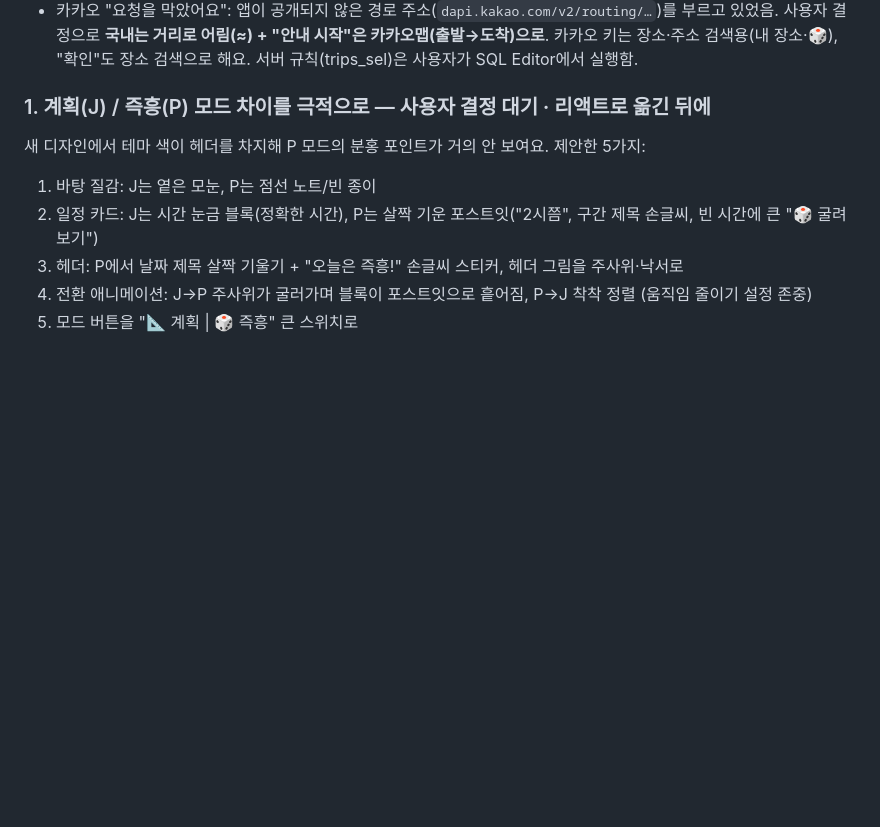
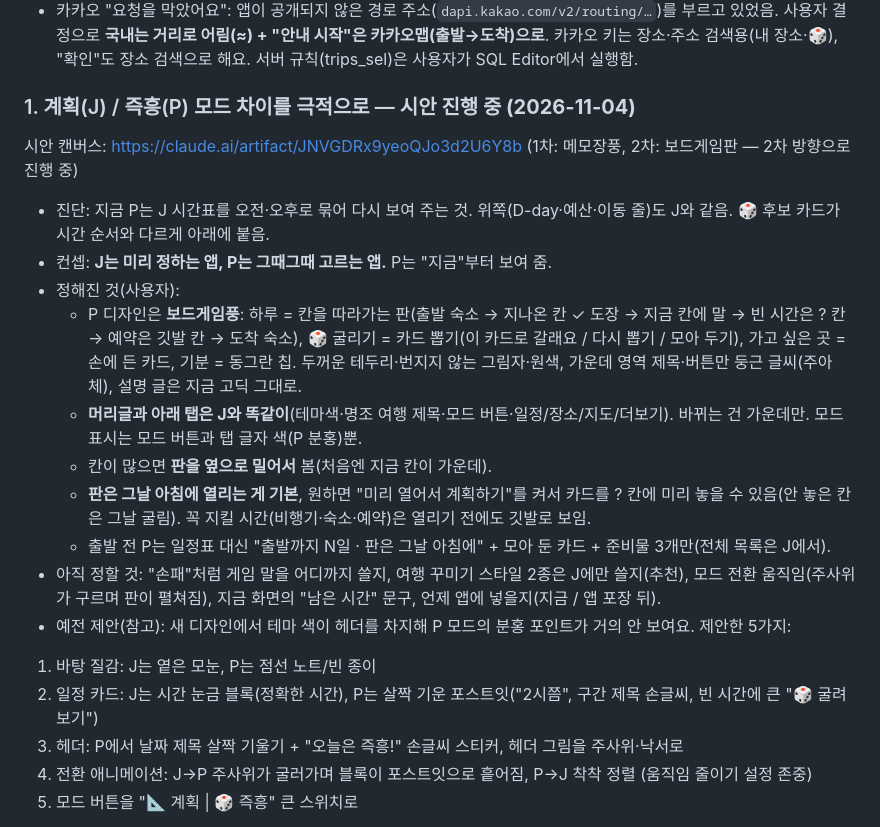
Before and after one commit to Jenuek/jepi, a Markdown page: docs/ROADMAP.md, the part around the change. GitHub-like rendering; blank space fills up the shorter version.

Commit message:
P 모드 보드게임판 시안 방향과 정한 내용을 로드맵에 기록
Co-Authored-By: Claude Opus 5.5 <noreply@anthropic.com>
Claude-Session: https://claude.ai/code/session_01434qgefJQPMuspVb78XRtY

```diff
--- a/docs/ROADMAP.md
+++ b/docs/ROADMAP.md
@@ -127,7 +127,21 @@
   **국내는 거리로 어림(≈) + "안내 시작"은 카카오맵(출발→도착)으로**. 카카오 키는 장소·주소 검색용(내 장소·🎲), "확인"도 장소 검색으로 해요.
   서버 규칙(trips_sel)은 사용자가 SQL Editor에서 실행함.
 
-### 1. 계획(J) / 즉흥(P) 모드 차이를 극적으로 — **사용자 결정 대기 · 리액트로 옮긴 뒤에**
+### 1. 계획(J) / 즉흥(P) 모드 차이를 극적으로 — **시안 진행 중 (2026-11-04)**
+시안 캔버스: https://claude.ai/artifact/JNVGDRx9yeoQJo3d2U6Y8b (1차: 메모장풍, 2차: 보드게임판 — 2차 방향으로 진행 중)
+- 진단: 지금 P는 J 시간표를 오전·오후로 묶어 다시 보여 주는 것. 위쪽(D-day·예산·이동 줄)도 J와 같음. 🎲 후보 카드가 시간 순서와 다르게 아래에 붙음.
+- 컨셉: **J는 미리 정하는 앱, P는 그때그때 고르는 앱.** P는 "지금"부터 보여 줌.
+- 정해진 것(사용자):
+  - P 디자인은 **보드게임풍**: 하루 = 칸을 따라가는 판(출발 숙소 → 지나온 칸 ✓ 도장 → 지금 칸에 말 → 빈 시간은 ? 칸 → 예약은 깃발 칸 → 도착 숙소),
+    🎲 굴리기 = 카드 뽑기(이 카드로 갈래요 / 다시 뽑기 / 모아 두기), 가고 싶은 곳 = 손에 든 카드, 기분 = 동그란 칩.
+    두꺼운 테두리·번지지 않는 그림자·원색, 가운데 영역 제목·버튼만 둥근 글씨(주아체), 설명 글은 지금 고딕 그대로.
+  - **머리글과 아래 탭은 J와 똑같이**(테마색·명조 여행 제목·모드 버튼·일정/장소/지도/더보기). 바뀌는 건 가운데만. 모드 표시는 모드 버튼과 탭 글자 색(P 분홍)뿐.
+  - 칸이 많으면 **판을 옆으로 밀어서** 봄(처음엔 지금 칸이 가운데).
+  - **판은 그날 아침에 열리는 게 기본**, 원하면 "미리 열어서 계획하기"를 켜서 카드를 ? 칸에 미리 놓을 수 있음(안 놓은 칸은 그날 굴림). 꼭 지킬 시간(비행기·숙소·예약)은 열리기 전에도 깃발로 보임.
+  - 출발 전 P는 일정표 대신 "출발까지 N일 · 판은 그날 아침에" + 모아 둔 카드 + 준비물 3개만(전체 목록은 J에서).
+- 아직 정할 것: "손패"처럼 게임 말을 어디까지 쓸지, 여행 꾸미기 스타일 2종은 J에만 쓸지(추천), 모드 전환 움직임(주사위가 구르며 판이 펼쳐짐),
+  지금 화면의 "남은 시간" 문구, 언제 앱에 넣을지(지금 / 앱 포장 뒤).
+- 예전 제안(참고):
 새 디자인에서 테마 색이 헤더를 차지해 P 모드의 분홍 포인트가 거의 안 보여요. 제안한 5가지:
 1. 바탕 질감: J는 옅은 모눈, P는 점선 노트/빈 종이
 2. 일정 카드: J는 시간 눈금 블록(정확한 시간), P는 살짝 기운 포스트잇("2시쯤", 구간 제목 손글씨, 빈 시간에 큰 "🎲 굴려 보기")
```
